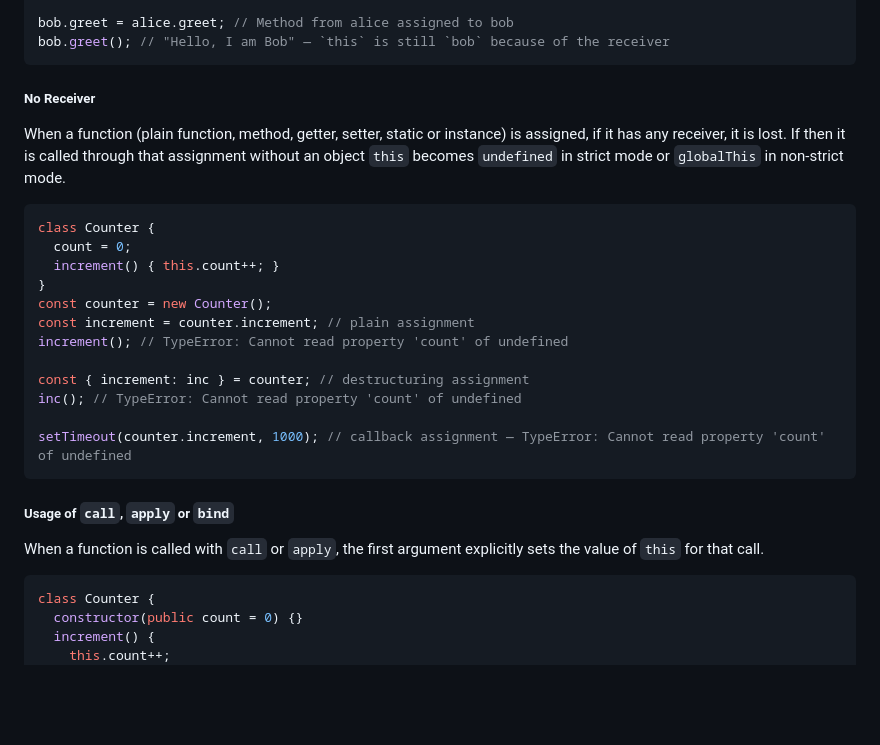
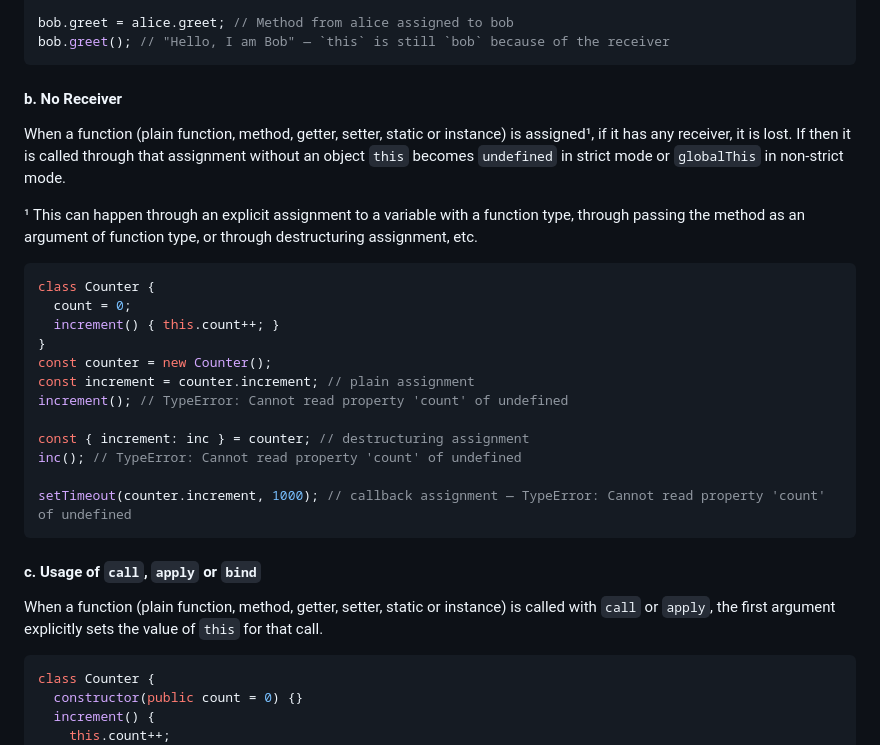
Before and after one commit to blimgr/page, a Markdown page: blog/this.md, the part around one of its changes. Rendered like a GitHub page; blank space fills up the shorter version.

````diff
--- a/blog/this.md
+++ b/blog/this.md
@@ -88,9 +88,11 @@ bob.greet(); // "Hello, I am Bob" — `this` is `bob`
 bob.greet = alice.greet; // Method from alice assigned to bob
 bob.greet(); // "Hello, I am Bob" — `this` is still `bob` because of the receiver
 ```
-##### No Receiver
-When a function (plain function, method, getter, setter, static or instance) is assigned, if it has any receiver, it is lost.
+#### b. No Receiver
+When a function (plain function, method, getter, setter, static or instance) is assigned¹, if it has any receiver, it is lost.
 If then it is called through that assignment without an object `this` becomes `undefined` in strict mode or `globalThis` in non-strict mode.
+
+¹ This can happen through an explicit assignment to a variable with a function type, through passing the method as an argument of function type, or through destructuring assignment, etc.
 
 ```typescript
 class Counter {
@@ -106,8 +108,8 @@ inc(); // TypeError: Cannot read property 'count' of undefined
 
 setTimeout(counter.increment, 1000); // callback assignment — TypeError: Cannot read property 'count' of undefined
 ```
-##### Usage of `call`, `apply` or `bind`
-When a function is called with `call` or `apply`, the first argument explicitly sets the value of `this` for that call.
+#### c. Usage of `call`, `apply` or `bind`
+When a function (plain function, method, getter, setter, static or instance) is called with `call` or `apply`, the first argument explicitly sets the value of `this` for that call.
 
 ```typescript
 class Counter {
````
Also changed, not shown: other parts of blog/this.md (+53 -56 lines).
